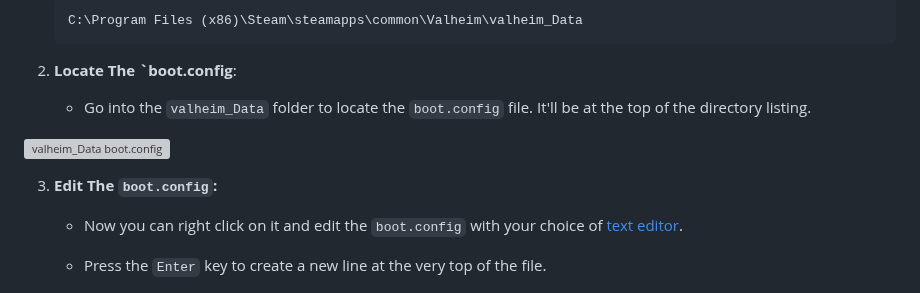
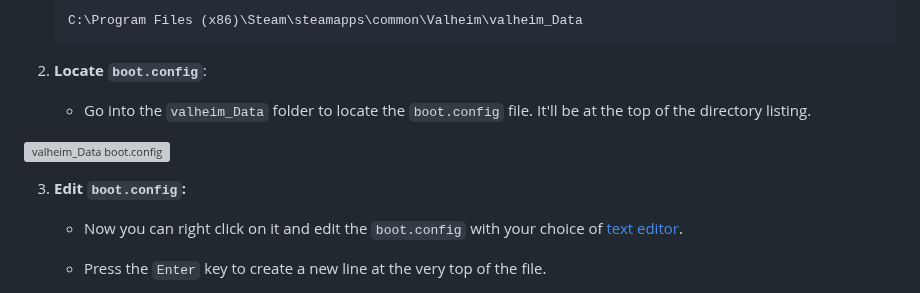
Before and after one commit to RobThePCGuy/Performance-Mod-Guide-For-Valheim, a Markdown page: README.md, the part around the change. Drawn GitHub-style; grey boxes are pictures that could not be loaded.

````diff
--- a/README.md
+++ b/README.md
@@ -29,12 +29,12 @@ Explore the guide, which is broken down into sections and designed for flexibili
     C:\Program Files (x86)\Steam\steamapps\common\Valheim\valheim_Data
     ```
 
-2. **Locate The `boot.config**:
+2. **Locate `boot.config`**:
    - Go into the `valheim_Data` folder to locate the `boot.config` file. It'll be at the top of the directory listing.
 
   ![valheim_Data boot.config](https://github.com/ZeroOneZero/Performance-Mod-Guide-For-Valheim/blob/main/images/valheim_data-boot-config.png?raw=true)
 
-3. **Edit The `boot.config`:**
+3. **Edit `boot.config`:**
    - Now you can right click on it and edit the `boot.config` with your choice of [text editor](https://notepad-plus-plus.org/).
    - Press the `Enter` key to create a new line at the very top of the file.
    - Arrow up to the blank line and paste the following text at the top:
````
